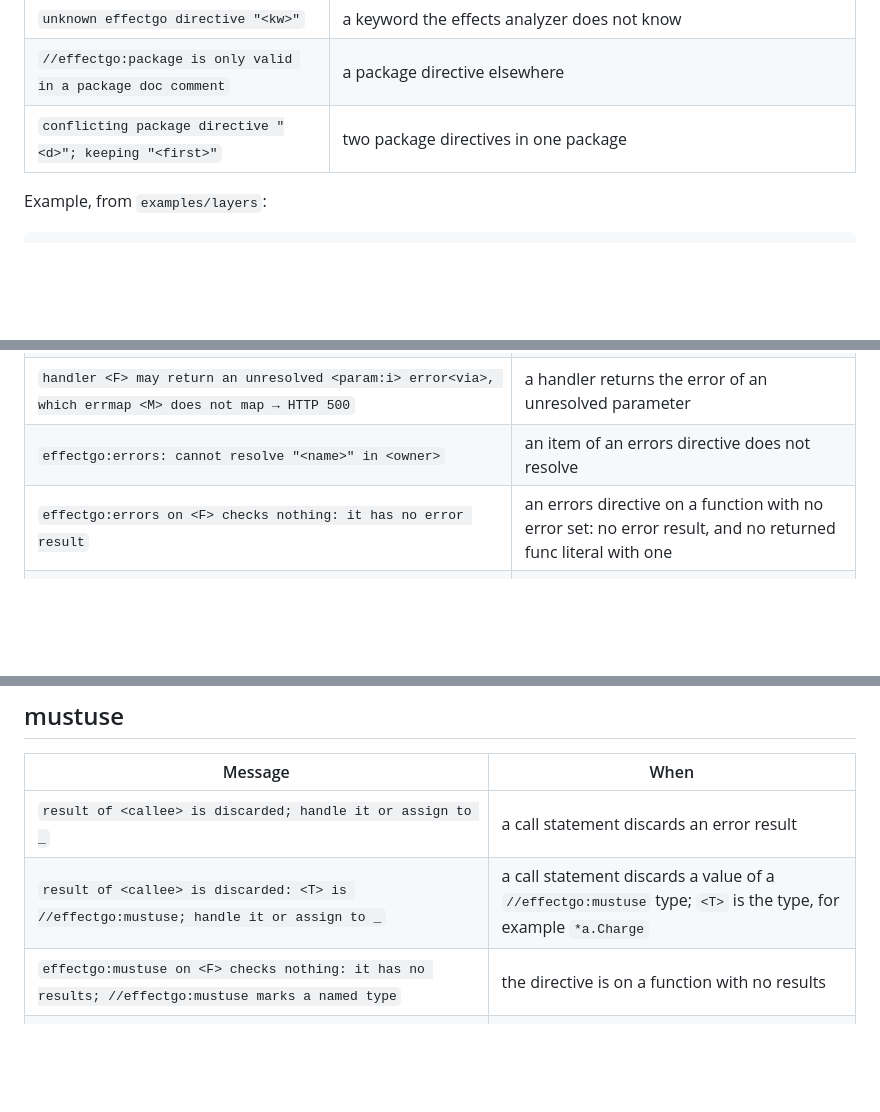
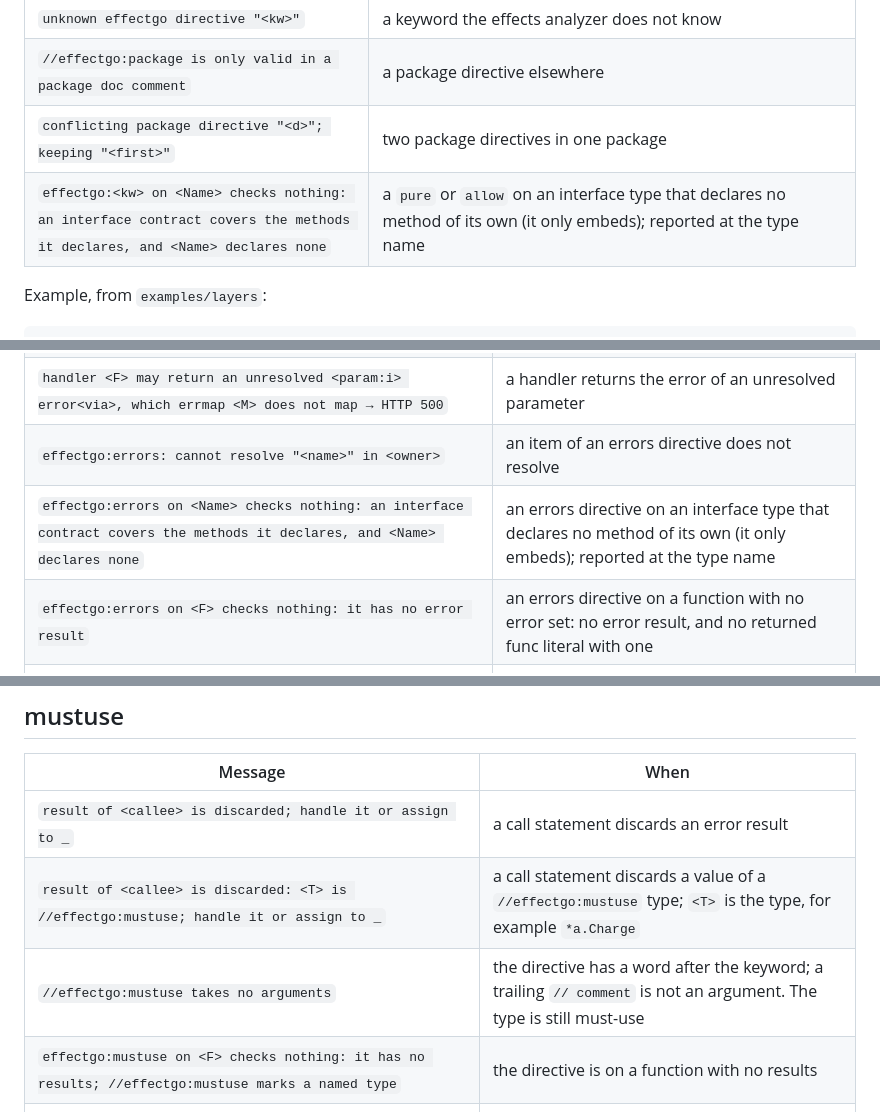
Before and after one commit to effectgo/effectgo, a Markdown page: docs/reference/analyzers.md, 3 parts joined by grey strips. Rendered like a GitHub page; blank space fills up the shorter version.

```diff
--- a/docs/reference/analyzers.md
+++ b/docs/reference/analyzers.md
@@ -62,6 +62,7 @@ The flags are `-effects.all` and `-errset.all`; each one turns the rule off for
 | `unknown effectgo directive "<kw>"` | a keyword the effects analyzer does not know |
 | `//effectgo:package is only valid in a package doc comment` | a package directive elsewhere |
 | `conflicting package directive "<d>"; keeping "<first>"` | two package directives in one package |
+| `effectgo:<kw> on <Name> checks nothing: an interface contract covers the methods it declares, and <Name> declares none` | a `pure` or `allow` on an interface type that declares no method of its own (it only embeds); reported at the type name |
 
 Example, from `examples/layers`:
 
@@ -87,6 +88,7 @@ Effect names and their roots are in [Effects](effects.md).
 | `handler <F> may return fresh error <new@…><via>, which errmap <M> does not map (errors.Is and errors.As cannot match it) → HTTP 500` | the same, for a fresh `new@` variant (silenced by `-errset.ignoreopaque`) |
 | `handler <F> may return an unresolved <param:i> error<via>, which errmap <M> does not map → HTTP 500` | a handler returns the error of an unresolved parameter |
 | `effectgo:errors: cannot resolve "<name>" in <owner>` | an item of an errors directive does not resolve |
+| `effectgo:errors on <Name> checks nothing: an interface contract covers the methods it declares, and <Name> declares none` | an errors directive on an interface type that declares no method of its own (it only embeds); reported at the type name |
 | `effectgo:errors on <F> checks nothing: it has no error result` | an errors directive on a function with no error set: no error result, and no returned func literal with one |
 | `effectgo:handler on <F> checks nothing: it has no error result; put the directive on the inner function that returns error (see docs/guide/http-checks.md#nethttp-handlers)` | a handler directive on a function with no error set, such as a `func(w, r)` handler |
 | `effectgo:errmap: <F> must have signature func(error) error` | an errmap has the wrong signature |
@@ -114,6 +116,7 @@ domain/service.go:42:19: witness of Service.Update: domain.ErrNotFound via Store
 |---|---|
 | `result of <callee> is discarded; handle it or assign to _` | a call statement discards an error result |
 | `result of <callee> is discarded: <T> is //effectgo:mustuse; handle it or assign to _` | a call statement discards a value of a `//effectgo:mustuse` type; `<T>` is the type, for example `*a.Charge` |
+| `//effectgo:mustuse takes no arguments` | the directive has a word after the keyword; a trailing `// comment` is not an argument. The type is still must-use |
 | `effectgo:mustuse on <F> checks nothing: it has no results; //effectgo:mustuse marks a named type` | the directive is on a function with no results |
 | `effectgo:mustuse on <F> checks nothing: //effectgo:mustuse marks a named type, not a function; put it on the named type that <F> returns` | the directive is on a function with results |
 | `<Name>: //effectgo:mustuse applies to a defined type, not an alias; put it on the type the alias names` | the directive is on an alias |
```
Also changed, not shown: other parts of docs/reference/analyzers.md (+2 -0 lines), AGENTS.md (+2 -1 lines), docs/reference/directives.md (+14 -0 lines).
